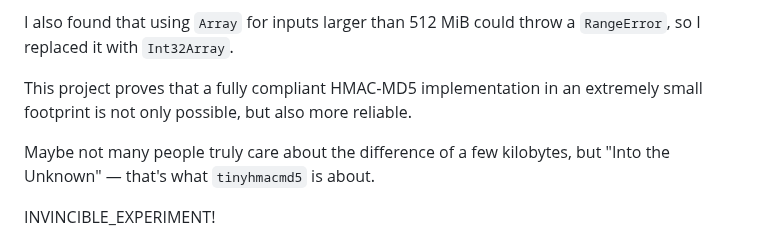
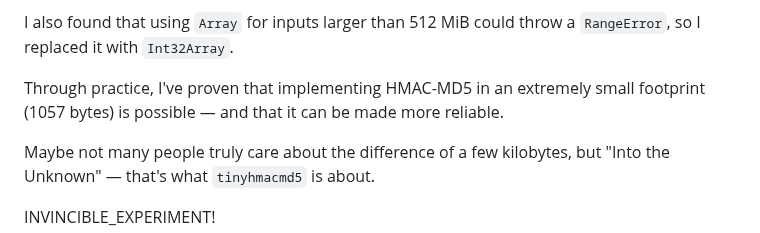
Before and after one commit to bddjr/tinyhmacmd5, a Markdown page: README.md, the part around the change. Rendered like a GitHub page.

```diff
--- a/README.md
+++ b/README.md
@@ -120,7 +120,7 @@ During the adaptation, I also discovered that the original `blueimp-md5` does no
 
 I also found that using `Array` for inputs larger than 512 MiB could throw a `RangeError`, so I replaced it with `Int32Array`.
 
-This project proves that a fully compliant HMAC‑MD5 implementation in an extremely small footprint is not only possible, but also more reliable.
+Through practice, I've proven that implementing HMAC-MD5 in an extremely small footprint (1057 bytes) is possible — and that it can be made more reliable.
 
 Maybe not many people truly care about the difference of a few kilobytes, but "Into the Unknown" — that's what `tinyhmacmd5` is about.
 
```
Also changed, not shown: README-zh.md (+1 -1 lines).
